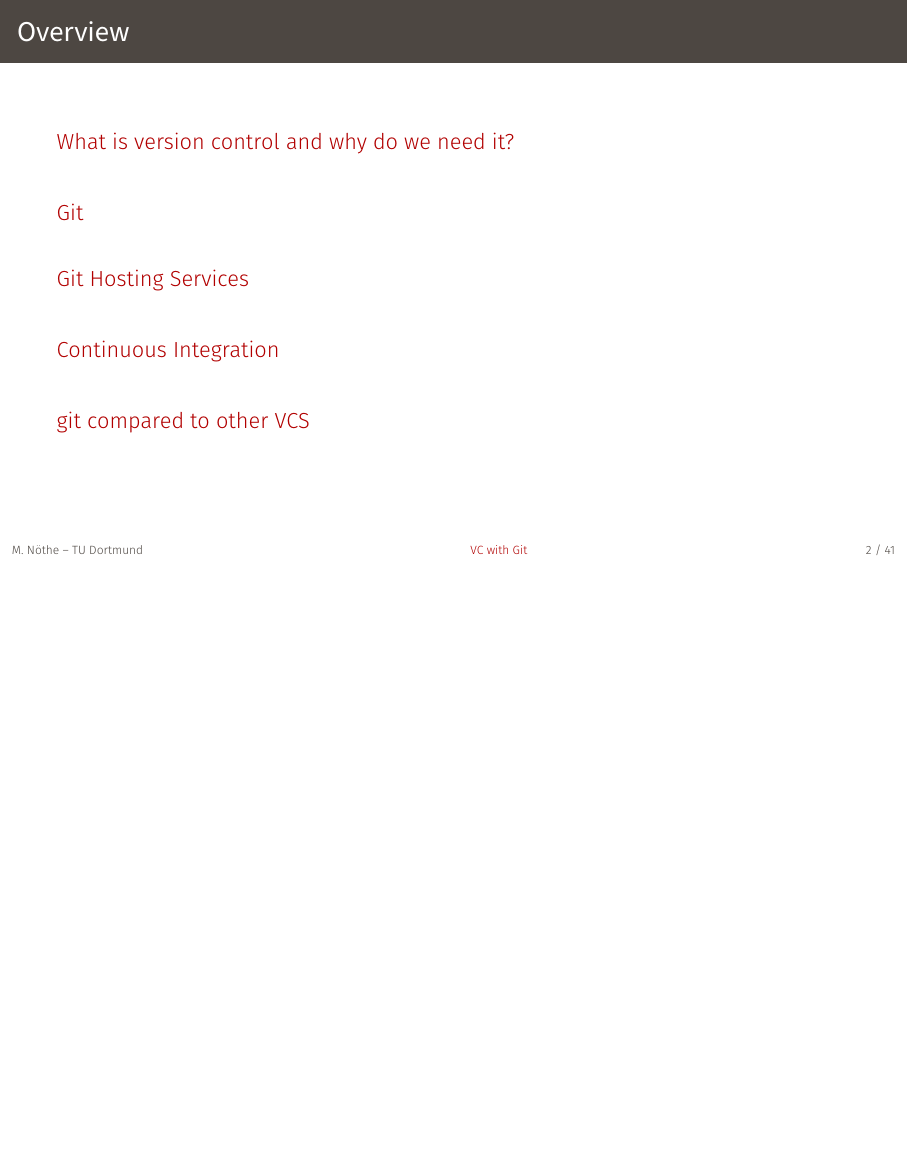
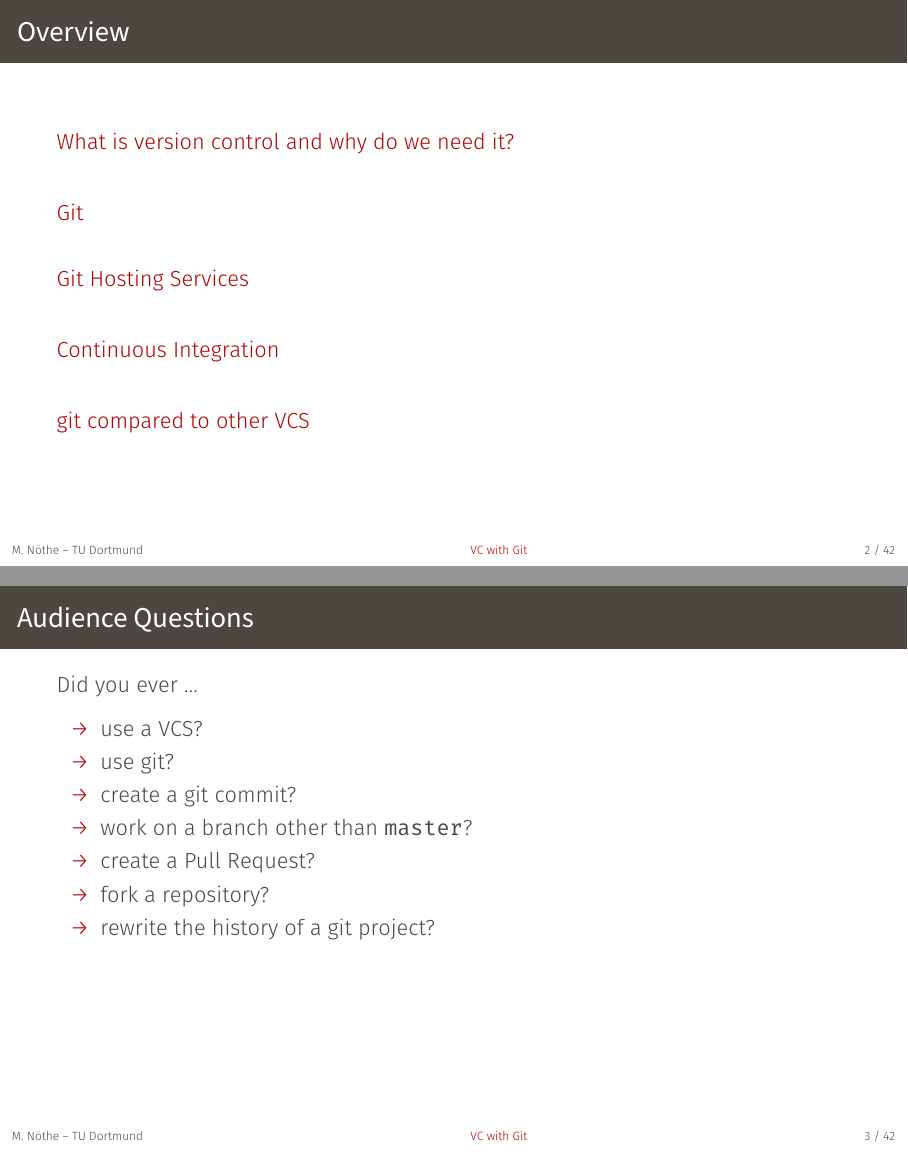
Before and after one commit to Asterics2020-Obelics/School2019, LaTeX slides (git/git.tex): page 3 of 50 before the commit and pages 3 and 10 of 57 after it, the two joined at a grey line, the shorter picture padded with empty space. Compiled offline with LuaLaTeX.

Commit message:
Add audience questions

```diff
--- a/git/git.tex
+++ b/git/git.tex
@@ -85,6 +85,19 @@
 \tableofcontents
 \end{frame}
 
+\begin{frame}[t]{Audience Questions}
+  Did you ever …
+  \begin{itemize}[<+->]
+    \item use a VCS?
+    \item use git?
+    \item create a git commit?
+    \item work on a branch other than \texttt{master}?
+    \item create a Pull Request?
+    \item fork a repository?
+    \item rewrite the history of a git project?
+  \end{itemize}
+\end{frame}
+
 \input{content/vc.tex}
 \input{content/git.tex}
 \input{content/hosters.tex}
```
Also changed, not shown: git/git.pdf.
